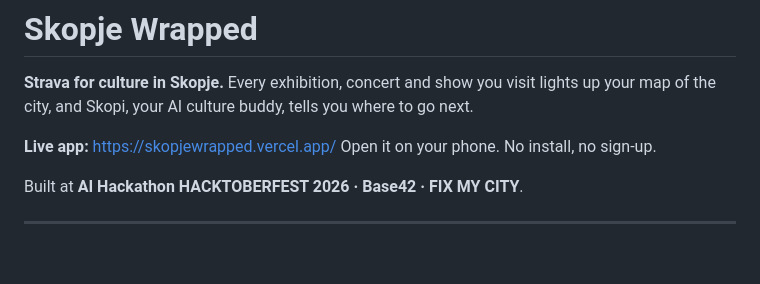
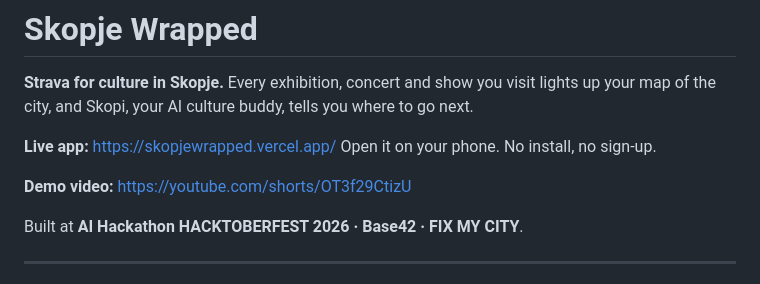
Before and after one commit to isaevskaevica/Skopje-Wrapped, a Markdown page: README.md, the part around the change. Drawn GitHub-style; blank space fills up the shorter version.

Commit message:
Add demo video link to README

```diff
--- a/README.md
+++ b/README.md
@@ -4,6 +4,8 @@
 
 **Live app:** https://skopjewrapped.vercel.app/
 Open it on your phone. No install, no sign-up.
+
+**Demo video:** https://youtube.com/shorts/OT3f29CtizU
 
 Built at **AI Hackathon HACKTOBERFEST 2026 · Base42 · FIX MY CITY**.
 
```
